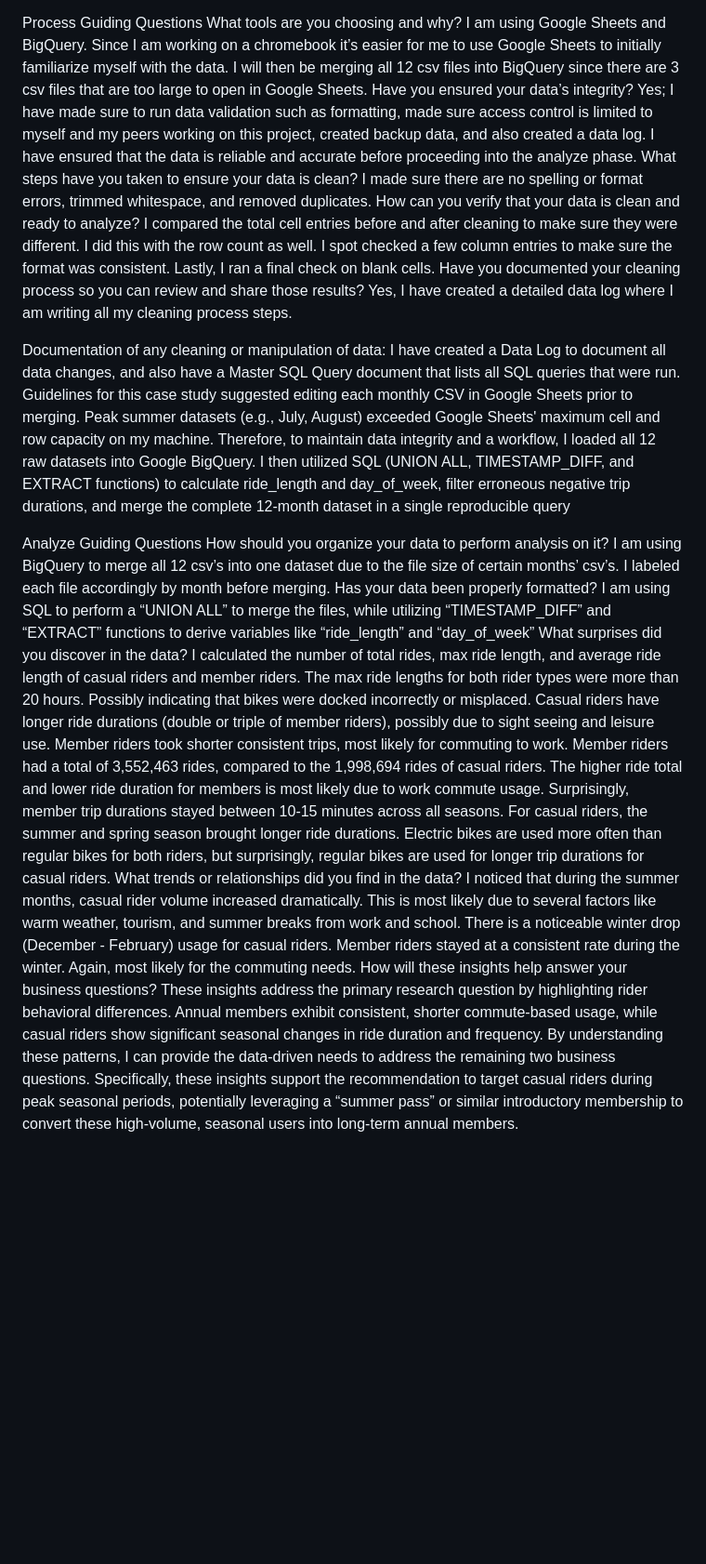
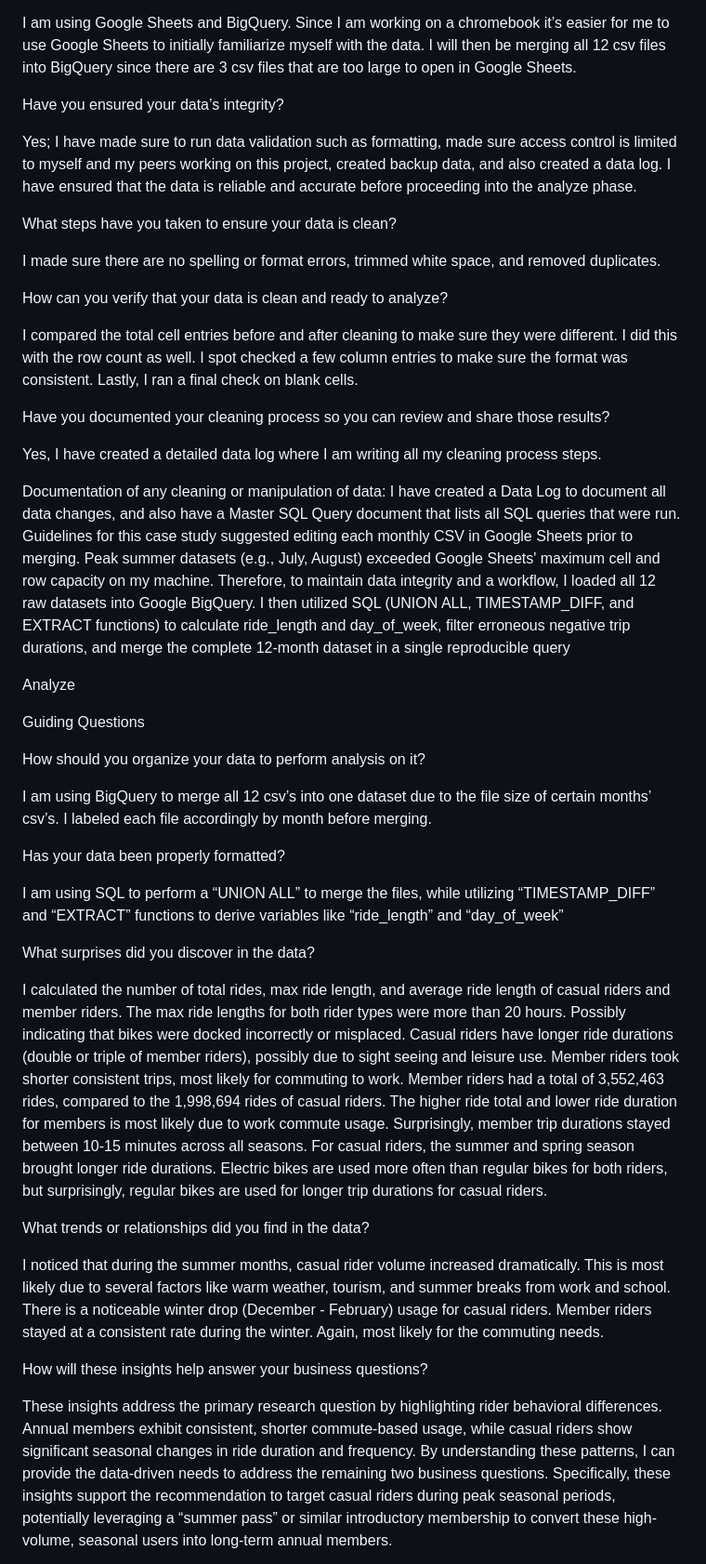
Before and after one commit to acortes4892/acortes4892.github.io, a Markdown page: Case_Study_Guiding_Questions.md, the part around one of its changes. Shown at 93% size. GitHub-like rendering; blank space fills up the shorter version.

```diff
--- a/Case_Study_Guiding_Questions.md
+++ b/Case_Study_Guiding_Questions.md
@@ -109,26 +131,47 @@ What tools are you choosing and why?
 I am using Google Sheets and BigQuery. Since I am working on a chromebook it’s easier for me to use Google Sheets to initially familiarize myself with the data. I will then be merging all 12 csv files into BigQuery since there are 3 csv files that are too large to open in Google Sheets.
+
 Have you ensured your data’s integrity?
+
 Yes; I have made sure to run data validation such as formatting, made sure access control is limited to myself and my peers working on this project, created backup data, and also created a data log. I have ensured that the data is reliable and accurate before proceeding into the analyze phase.
+
 What steps have you taken to ensure your data is clean?
-I made sure there are no spelling or format errors, trimmed whitespace, and removed duplicates.
-How can you verify that your data is clean and ready to analyze? I compared the total cell entries before and after cleaning to make sure they were different. I did this with the row count as well. I spot checked a few column entries to make sure the format was consistent. Lastly, I ran a final check on blank cells.
-Have you documented your cleaning process so you can review and share those results? Yes, I have created a detailed data log where I am writing all my cleaning process steps.
+
+I made sure there are no spelling or format errors, trimmed white space, and removed duplicates.
+
+How can you verify that your data is clean and ready to analyze?
+
+I compared the total cell entries before and after cleaning to make sure they were different. I did this with the row count as well. I spot checked a few column entries to make sure the format was consistent. Lastly, I ran a final check on blank cells.
+
+Have you documented your cleaning process so you can review and share those results?
+
+Yes, I have created a detailed data log where I am writing all my cleaning process steps.
 
 Documentation of any cleaning or manipulation of data:
 I have created a Data Log to document all data changes, and also have a Master SQL Query document that lists all SQL queries that were run.
 Guidelines for this case study suggested editing each monthly CSV in Google Sheets prior to merging. Peak summer datasets (e.g., July, August) exceeded Google Sheets' maximum cell and row capacity on my machine. Therefore, to maintain data integrity and a workflow, I loaded all 12 raw datasets into Google BigQuery. I then utilized SQL (UNION ALL, TIMESTAMP_DIFF, and EXTRACT functions) to calculate ride_length and day_of_week, filter erroneous negative trip durations, and merge the complete 12-month dataset in a single reproducible query
 
 Analyze
+
 Guiding Questions
+
 How should you organize your data to perform analysis on it?
+
 I am using BigQuery to merge all 12 csv’s into one dataset due to the file size of certain months’ csv’s. I labeled each file accordingly by month before merging.
+
 Has your data been properly formatted?
+
 I am using SQL to perform a “UNION ALL” to merge the files, while utilizing “TIMESTAMP_DIFF” and “EXTRACT” functions to derive variables like “ride_length” and “day_of_week”
+
 What surprises did you discover in the data?
+
 I calculated the number of total rides, max ride length, and average ride length of casual riders and member riders. The max ride lengths for both rider types were more than 20 hours. Possibly indicating that bikes were docked incorrectly or misplaced. Casual riders have longer ride durations (double or triple of member riders), possibly due to sight seeing and leisure use. Member riders took shorter consistent trips, most likely for commuting to work. Member riders had a total of 3,552,463 rides, compared to the 1,998,694 rides of casual riders. The higher ride total and lower ride duration for members is most likely due to work commute usage. Surprisingly, member trip durations stayed between 10-15 minutes across all seasons. For casual riders, the summer and spring season brought longer ride durations. Electric bikes are used more often than regular bikes for both riders, but surprisingly, regular bikes are used for longer trip durations for casual riders.
+
 What trends or relationships did you find in the data?
+
 I noticed that during the summer months, casual rider volume increased dramatically.  This is most likely due to several factors like warm weather, tourism, and summer breaks from work and school. There is a noticeable winter drop (December - February) usage for casual riders. Member riders stayed at a consistent rate during the winter. Again, most likely for the commuting needs.
+
 How will these insights help answer your business questions?
+
 These insights address the primary research question by highlighting rider behavioral differences. Annual members exhibit consistent, shorter commute-based usage, while casual riders show significant seasonal changes in ride duration and frequency. By understanding these patterns, I can provide the data-driven needs to address the remaining two business questions. Specifically, these insights support the recommendation to target casual riders during peak seasonal periods, potentially leveraging a “summer pass” or similar introductory membership to convert these high-volume, seasonal users into long-term annual members.
 
 Analysis summary:
```
Also changed, not shown: other parts of Case_Study_Guiding_Questions.md (+38 -0 lines).
